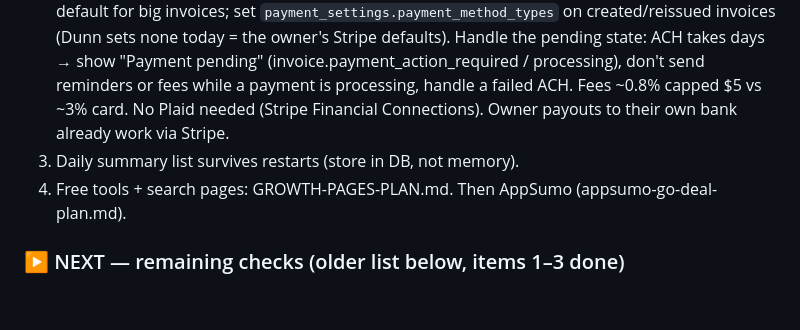
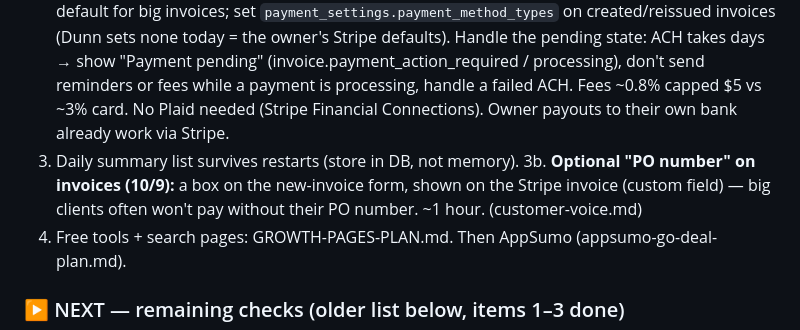
Before and after one commit to bxwebb-cyber/watchtower, a Markdown page: HANDOFF.md, the part around the change. GitHub-like rendering; blank space fills up the shorter version.

Commit message:
customer-voice.md (competitor reviews + offers) + PO number on post-launch list
Co-Authored-By: Claude Opus 5.5 <noreply@anthropic.com>

```diff
--- a/HANDOFF.md
+++ b/HANDOFF.md
@@ -34,6 +34,7 @@ _(Older header:) 2026-09-28 (v1.8 — scheduler + one-bill late fees + webhook f
 1. **AI phase 2:** owners sign in to Dunn inside ChatGPT / Claude / Muse (OAuth): "who owes me", lateness, create invoice. Needed for ChatGPT + Muse approval.
 2. **Pay by bank (ACH), 10/6:** Settings option "Let clients pay by bank transfer (cheaper fees)", on by default for big invoices; set `payment_settings.payment_method_types` on created/reissued invoices (Dunn sets none today = the owner's Stripe defaults). Handle the pending state: ACH takes days → show "Payment pending" (invoice.payment_action_required / processing), don't send reminders or fees while a payment is processing, handle a failed ACH. Fees ~0.8% capped $5 vs ~3% card. No Plaid needed (Stripe Financial Connections). Owner payouts to their own bank already work via Stripe.
 3. Daily summary list survives restarts (store in DB, not memory).
+3b. **Optional "PO number" on invoices (10/9):** a box on the new-invoice form, shown on the Stripe invoice (custom field) — big clients often won't pay without their PO number. ~1 hour. (customer-voice.md)
 4. Free tools + search pages: GROWTH-PAGES-PLAN.md. Then AppSumo (appsumo-go-deal-plan.md).
 
 ### ▶ NEXT — remaining checks (older list below, items 1–3 done)
```
Also changed, not shown: customer-voice.md (added, +44 -0 lines).
